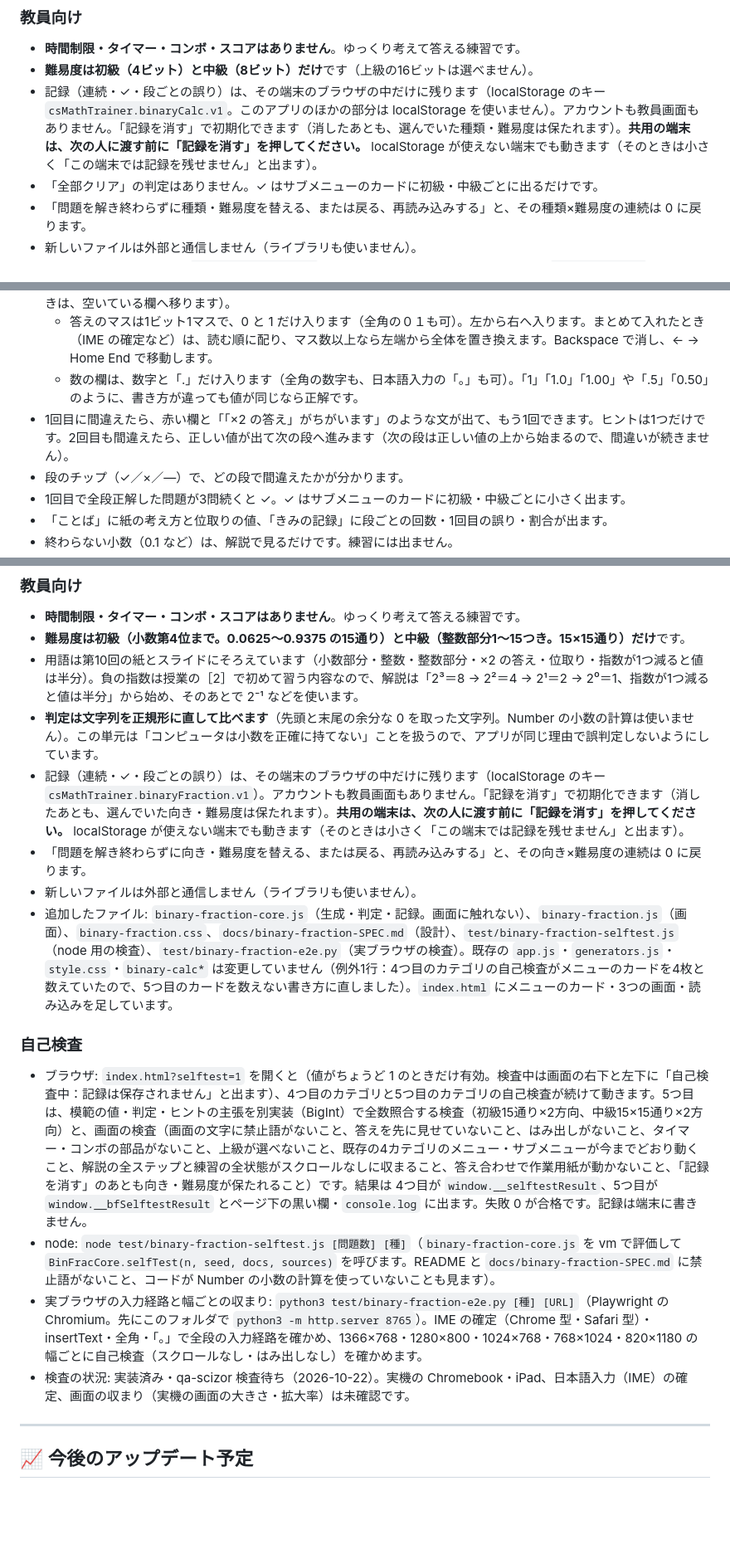
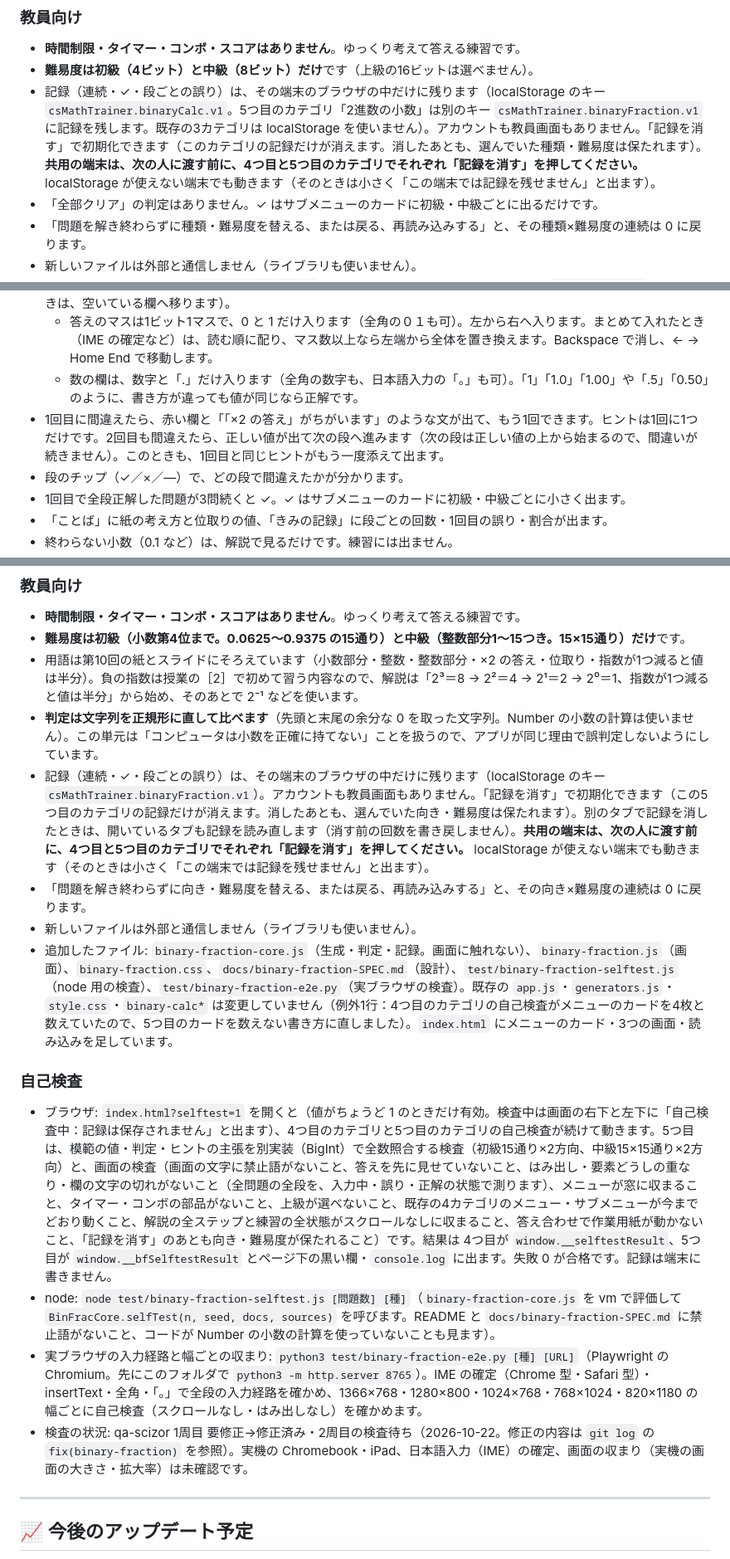
Before and after one commit to tkamiya-ssalesio/cs-math-trainer, a Markdown page: README.md, 3 parts joined by grey strips. Shown at 83% size. GitHub-like rendering; blank space fills up the shorter version.

Commit message:
fix(binary-fraction): README の localStorage の記述（4つ目と5つ目で別のキー．共用端末はそれぞれ消す）と，2回目の誤りでもヒントが出ることを直す（qa-scizor 1周目 Minor-2・Info-1）．検査の状況を 1周目 要修正→修正済み・2周目の検査待ちに
Co-Authored-By: Claude Sonnet 5.5 <noreply@anthropic.com>

```diff
--- a/README.md
+++ b/README.md
@@ -76,7 +76,7 @@
 
 - **時間制限・タイマー・コンボ・スコアはありません**。ゆっくり考えて答える練習です。
 - **難易度は初級（4ビット）と中級（8ビット）だけ**です（上級の16ビットは選べません）。
-- 記録（連続・✓・段ごとの誤り）は、その端末のブラウザの中だけに残ります（localStorage のキー `csMathTrainer.binaryCalc.v1`。このアプリのほかの部分は localStorage を使いません）。アカウントも教員画面もありません。「記録を消す」で初期化できます（消したあとも、選んでいた種類・難易度は保たれます）。**共用の端末は、次の人に渡す前に「記録を消す」を押してください。** localStorage が使えない端末でも動きます（そのときは小さく「この端末では記録を残せません」と出ます）。
+- 記録（連続・✓・段ごとの誤り）は、その端末のブラウザの中だけに残ります（localStorage のキー `csMathTrainer.binaryCalc.v1`。5つ目のカテゴリ「2進数の小数」は別のキー `csMathTrainer.binaryFraction.v1` に記録を残します。既存の3カテゴリは localStorage を使いません）。アカウントも教員画面もありません。「記録を消す」で初期化できます（このカテゴリの記録だけが消えます。消したあとも、選んでいた種類・難易度は保たれます）。**共用の端末は、次の人に渡す前に、4つ目と5つ目のカテゴリでそれぞれ「記録を消す」を押してください。** localStorage が使えない端末でも動きます（そのときは小さく「この端末では記録を残せません」と出ます）。
 - 「全部クリア」の判定はありません。✓ はサブメニューのカードに初級・中級ごとに出るだけです。
 - 「問題を解き終わらずに種類・難易度を替える、または戻る、再読み込みする」と、その種類×難易度の連続は 0 に戻ります。
 - 新しいファイルは外部と通信しません（ライブラリも使いません）。
@@ -106,7 +106,7 @@
 - 各段は「答え合わせ」ボタンか Enter キーで確かめます（どの欄にいても Enter は答え合わせです。ほかの欄が空のときは、空いている欄へ移ります）。
   - 答えのマスは1ビット1マスで、0 と 1 だけ入ります（全角の０１も可）。左から右へ入ります。まとめて入れたとき（IME の確定など）は、読む順に配り、マス数以上なら左端から全体を置き換えます。Backspace で消し、← → Home End で移動します。
   - 数の欄は、数字と「.」だけ入ります（全角の数字も、日本語入力の「。」も可）。「1」「1.0」「1.00」や「.5」「0.50」のように、書き方が違っても値が同じなら正解です。
-- 1回目に間違えたら、赤い欄と「「×2 の答え」がちがいます」のような文が出て、もう1回できます。ヒントは1つだけです。2回目も間違えたら、正しい値が出て次の段へ進みます（次の段は正しい値の上から始まるので、間違いが続きません）。
+- 1回目に間違えたら、赤い欄と「「×2 の答え」がちがいます」のような文が出て、もう1回できます。ヒントは1回に1つだけです。2回目も間違えたら、正しい値が出て次の段へ進みます（次の段は正しい値の上から始まるので、間違いが続きません）。このときも、1回目と同じヒントがもう一度添えて出ます。
 - 段のチップ（✓／×／—）で、どの段で間違えたかが分かります。
 - 1回目で全段正解した問題が3問続くと ✓。✓ はサブメニューのカードに初級・中級ごとに小さく出ます。
 - 「ことば」に紙の考え方と位取りの値、「きみの記録」に段ごとの回数・1回目の誤り・割合が出ます。
@@ -118,17 +118,17 @@
 - **難易度は初級（小数第4位まで。0.0625〜0.9375 の15通り）と中級（整数部分1〜15つき。15×15通り）だけ**です。
 - 用語は第10回の紙とスライドにそろえています（小数部分・整数・整数部分・×2 の答え・位取り・指数が1つ減ると値は半分）。負の指数は授業の［2］で初めて習う内容なので、解説は「2³＝8 → 2²＝4 → 2¹＝2 → 2⁰＝1、指数が1つ減ると値は半分」から始め、そのあとで 2⁻¹ などを使います。
 - **判定は文字列を正規形に直して比べます**（先頭と末尾の余分な 0 を取った文字列。Number の小数の計算は使いません）。この単元は「コンピュータは小数を正確に持てない」ことを扱うので、アプリが同じ理由で誤判定しないようにしています。
-- 記録（連続・✓・段ごとの誤り）は、その端末のブラウザの中だけに残ります（localStorage のキー `csMathTrainer.binaryFraction.v1`）。アカウントも教員画面もありません。「記録を消す」で初期化できます（消したあとも、選んでいた向き・難易度は保たれます）。**共用の端末は、次の人に渡す前に「記録を消す」を押してください。** localStorage が使えない端末でも動きます（そのときは小さく「この端末では記録を残せません」と出ます）。
+- 記録（連続・✓・段ごとの誤り）は、その端末のブラウザの中だけに残ります（localStorage のキー `csMathTrainer.binaryFraction.v1`）。アカウントも教員画面もありません。「記録を消す」で初期化できます（この5つ目のカテゴリの記録だけが消えます。消したあとも、選んでいた向き・難易度は保たれます）。別のタブで記録を消したときは、開いているタブも記録を読み直します（消す前の回数を書き戻しません）。**共用の端末は、次の人に渡す前に、4つ目と5つ目のカテゴリでそれぞれ「記録を消す」を押してください。** localStorage が使えない端末でも動きます（そのときは小さく「この端末では記録を残せません」と出ます）。
 - 「問題を解き終わらずに向き・難易度を替える、または戻る、再読み込みする」と、その向き×難易度の連続は 0 に戻ります。
 - 新しいファイルは外部と通信しません（ライブラリも使いません）。
 - 追加したファイル: `binary-fraction-core.js`（生成・判定・記録。画面に触れない）、`binary-fraction.js`（画面）、`binary-fraction.css`、`docs/binary-fraction-SPEC.md`（設計）、`test/binary-fraction-selftest.js`（node 用の検査）、`test/binary-fraction-e2e.py`（実ブラウザの検査）。既存の `app.js`・`generators.js`・`style.css`・`binary-calc*` は変更していません（例外1行：4つ目のカテゴリの自己検査がメニューのカードを4枚と数えていたので、5つ目のカードを数えない書き方に直しました）。`index.html` にメニューのカード・3つの画面・読み込みを足しています。
 
 ### 自己検査
 
-- ブラウザ: `index.html?selftest=1` を開くと（値がちょうど 1 のときだけ有効。検査中は画面の右下と左下に「自己検査中：記録は保存されません」と出ます）、4つ目のカテゴリと5つ目のカテゴリの自己検査が続けて動きます。5つ目は、模範の値・判定・ヒントの主張を別実装（BigInt）で全数照合する検査（初級15通り×2方向、中級15×15通り×2方向）と、画面の検査（画面の文字に禁止語がないこと、答えを先に見せていないこと、はみ出しがないこと、タイマー・コンボの部品がないこと、上級が選べないこと、既存の4カテゴリのメニュー・サブメニューが今までどおり動くこと、解説の全ステップと練習の全状態がスクロールなしに収まること、答え合わせで作業用紙が動かないこと、「記録を消す」のあとも向き・難易度が保たれること）です。結果は 4つ目が `window.__selftestResult`、5つ目が `window.__bfSelftestResult` とページ下の黒い欄・`console.log` に出ます。失敗 0 が合格です。記録は端末に書きません。
+- ブラウザ: `index.html?selftest=1` を開くと（値がちょうど 1 のときだけ有効。検査中は画面の右下と左下に「自己検査中：記録は保存されません」と出ます）、4つ目のカテゴリと5つ目のカテゴリの自己検査が続けて動きます。5つ目は、模範の値・判定・ヒントの主張を別実装（BigInt）で全数照合する検査（初級15通り×2方向、中級15×15通り×2方向）と、画面の検査（画面の文字に禁止語がないこと、答えを先に見せていないこと、はみ出し・要素どうしの重なり・欄の文字の切れがないこと（全問題の全段を、入力中・誤り・正解の状態で測ります）、メニューが窓に収まること、タイマー・コンボの部品がないこと、上級が選べないこと、既存の4カテゴリのメニュー・サブメニューが今までどおり動くこと、解説の全ステップと練習の全状態がスクロールなしに収まること、答え合わせで作業用紙が動かないこと、「記録を消す」のあとも向き・難易度が保たれること）です。結果は 4つ目が `window.__selftestResult`、5つ目が `window.__bfSelftestResult` とページ下の黒い欄・`console.log` に出ます。失敗 0 が合格です。記録は端末に書きません。
 - node: `node test/binary-fraction-selftest.js [問題数] [種]`（`binary-fraction-core.js` を vm で評価して `BinFracCore.selfTest(n, seed, docs, sources)` を呼びます。README と `docs/binary-fraction-SPEC.md` に禁止語がないこと、コードが Number の小数の計算を使っていないことも見ます）。
 - 実ブラウザの入力経路と幅ごとの収まり: `python3 test/binary-fraction-e2e.py [種] [URL]`（Playwright の Chromium。先にこのフォルダで `python3 -m http.server 8765`）。IME の確定（Chrome 型・Safari 型）・insertText・全角・「。」で全段の入力経路を確かめ、1366×768・1280×800・1024×768・768×1024・820×1180 の幅ごとに自己検査（スクロールなし・はみ出しなし）を確かめます。
-- 検査の状況: 実装済み・qa-scizor 検査待ち（2026-10-22）。実機の Chromebook・iPad、日本語入力（IME）の確定、画面の収まり（実機の画面の大きさ・拡大率）は未確認です。
+- 検査の状況: qa-scizor 1周目 要修正→修正済み・2周目の検査待ち（2026-10-22。修正の内容は `git log` の `fix(binary-fraction)` を参照）。実機の Chromebook・iPad、日本語入力（IME）の確定、画面の収まり（実機の画面の大きさ・拡大率）は未確認です。
 
 ---
 
```
